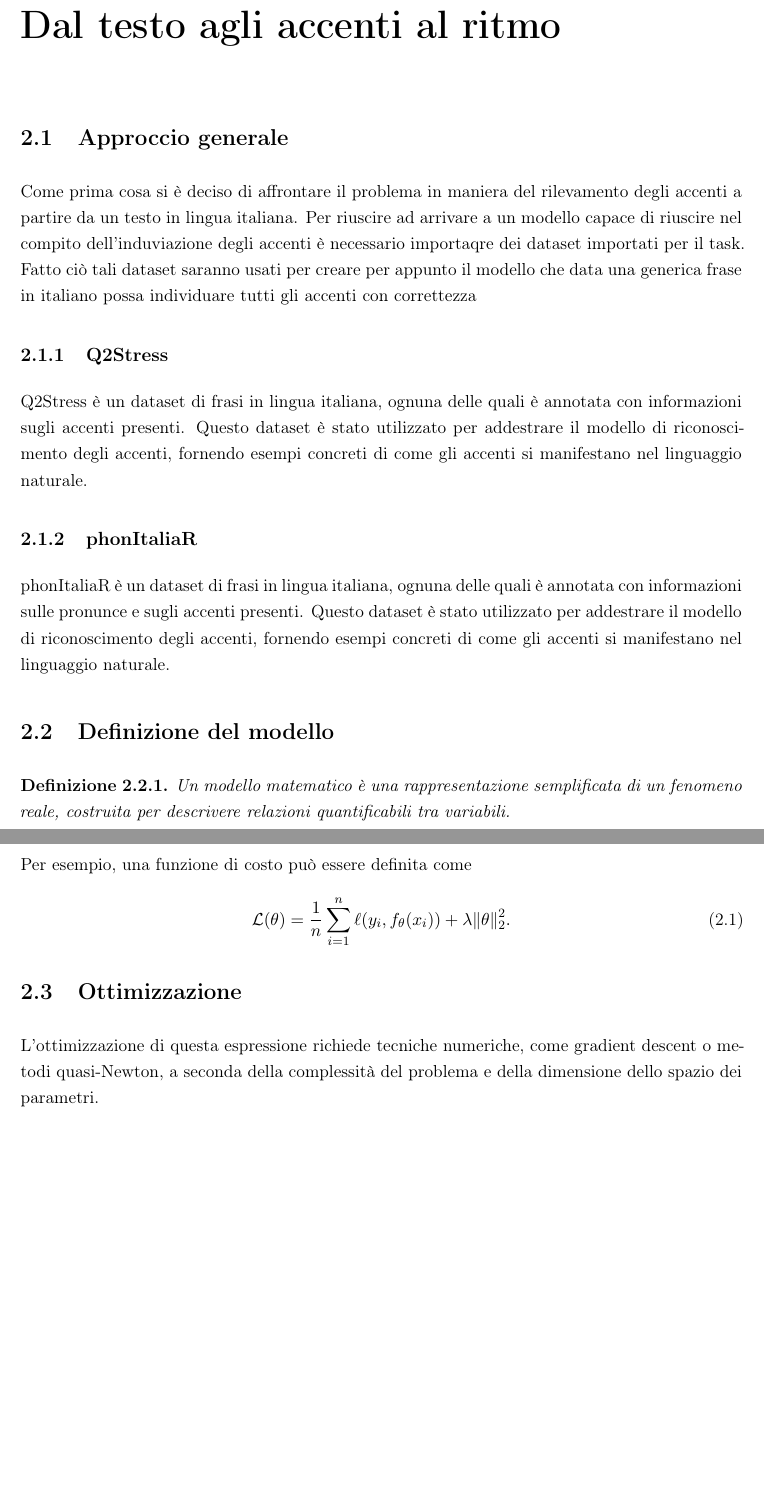
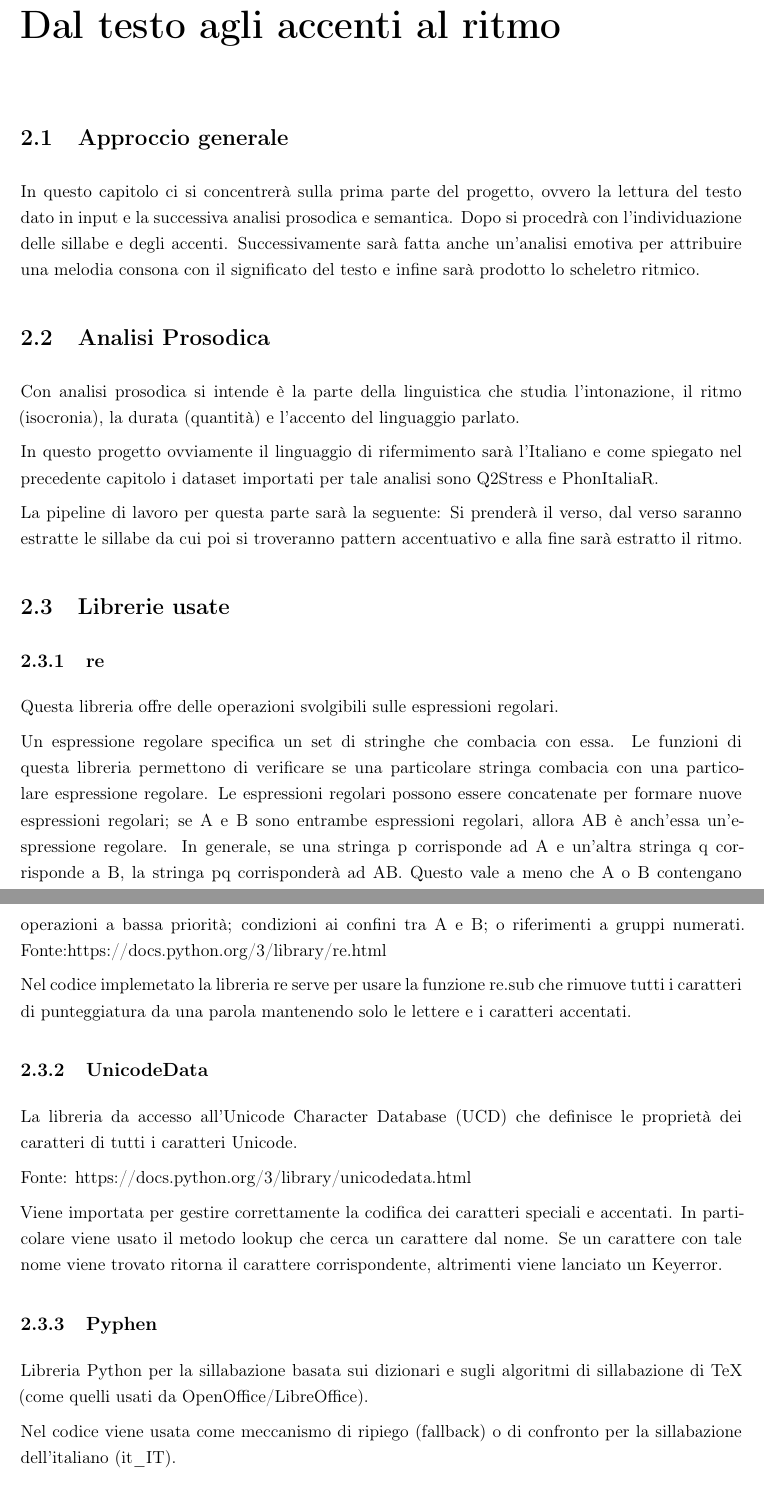
Before and after one commit to RitaTi7/Prosody2Music, a LaTeX document (Relazione/Relazione.tex, which reads Relazione/chapters/02_metodi.tex): two parts of pages 6 and 7 of 10, joined at a grey line, cut so that both start at the same text, the shorter picture padded with empty space. Compiled offline with pdfLaTeX.

Commit message:
vfjfjnfv

```diff
--- a/Relazione/chapters/02_metodi.tex
+++ b/Relazione/chapters/02_metodi.tex
@@ -1,23 +1,36 @@
 \section{Approccio generale}
-Come prima cosa si è deciso di affrontare il problema in maniera del rilevamento degli accenti a partire da un testo in lingua italiana.
-Per riuscire ad arrivare a un modello capace di riuscire nel compito dell'induviazione degli accenti è necessario importaqre dei dataset importati per il task. Fatto ciò tali dataset saranno usati per creare per appunto il modello che data una generica frase in italiano possa individuare tutti gli accenti con correttezza
-\subsection{Q2Stress}
-Q2Stress è un dataset di frasi in lingua italiana, ognuna delle quali è annotata con informazioni sugli accenti presenti. Questo dataset è stato utilizzato per addestrare il modello di riconoscimento degli accenti, fornendo esempi concreti di come gli accenti si manifestano nel linguaggio naturale.
-\subsection{phonItaliaR}
-phonItaliaR è un dataset di frasi in lingua italiana, ognuna delle quali è annotata con informazioni sulle pronunce e sugli accenti presenti. Questo dataset è stato utilizzato per addestrare il modello di riconoscimento degli accenti, fornendo esempi concreti di come gli accenti si manifestano nel linguaggio naturale.
-\section{Definizione del modello}
-\begin{definition}
-Un modello matematico \`e una rappresentazione semplificata di un fenomeno reale, costruita per descrivere relazioni quantificabili tra variabili.
-\end{definition}
+In questo capitolo ci si concentrerà sulla prima parte del progetto, ovvero la lettura del testo dato in input e la successiva analisi prosodica e semantica. Dopo si procedrà con l'individuazione delle sillabe e degli accenti.
+Successivamente sarà fatta anche un'analisi emotiva per attribuire una melodia consona con il significato del testo e infine sarà prodotto lo scheletro ritmico.
+\section{Analisi Prosodica}
+Con analisi prosodica si intende è la parte della linguistica che studia l'intonazione, il ritmo (isocronia), la durata (quantità) e l'accento del linguaggio parlato.
 
-Per esempio, una funzione di costo pu\`o essere definita come
-\begin{equation}
-\mathcal{L}(\theta) = \frac{1}{n} \sum_{i=1}^{n} \ell(y_i, f_\theta(x_i)) + \lambda \|\theta\|_2^2.
-\end{equation}
+In questo progetto ovviamente il linguaggio di rifermimento sarà l'Italiano e come spiegato nel precedente capitolo i dataset importati per tale analisi sono Q2Stress e PhonItaliaR.
 
-\section{Ottimizzazione}
-L'ottimizzazione di questa espressione richiede tecniche numeriche, come gradient descent o metodi quasi-Newton, a seconda della complessit\`a del problema e della dimensione dello spazio dei parametri.
+La pipeline di lavoro per questa parte sarà la seguente: Si prenderà il verso, dal verso saranno estratte le sillabe da cui poi si troveranno pattern accentuativo e alla fine sarà estratto il ritmo.
 
+\section{Librerie usate}
+\subsection{re}
+Questa libreria offre delle operazioni svolgibili sulle espressioni regolari.
+
+Un espressione regolare specifica un set di stringhe che combacia con essa. Le funzioni di questa libreria permettono di verificare se una particolare stringa combacia con una particolare espressione regolare.
+Le espressioni regolari possono essere concatenate per formare nuove espressioni regolari; se A e B sono entrambe espressioni regolari, allora AB è anch'essa un'espressione regolare. In generale, se una stringa p corrisponde ad A e un'altra stringa q corrisponde a B, la stringa pq corrisponderà ad AB. Questo vale a meno che A o B contengano operazioni a bassa priorità; condizioni ai confini tra A e B; o riferimenti a gruppi numerati.
+Fonte:https://docs.python.org/3/library/re.html
+
+Nel codice implemetato la libreria re serve per usare la funzione re.sub che rimuove tutti i caratteri di punteggiatura da una parola mantenendo solo le lettere e i caratteri accentati.
+\subsection{UnicodeData}
+La libreria da accesso all'Unicode Character Database (UCD) che definisce le proprietà dei caratteri di tutti i caratteri Unicode.
+
+Fonte: https://docs.python.org/3/library/unicodedata.html
+
+Viene importata per gestire correttamente la codifica dei caratteri speciali e accentati.
+In particolare viene usato il metodo lookup che cerca un carattere dal nome. Se un carattere con tale nome viene trovato ritorna il carattere corrispondente, altrimenti viene lanciato un Keyerror.
+\subsection{Pyphen}
+Libreria Python per la sillabazione basata sui dizionari e sugli algoritmi di sillabazione di TeX (come quelli usati da OpenOffice/LibreOffice).
+
+Nel codice viene usata come meccanismo di ripiego (fallback) o di confronto per la sillabazione dell'italiano (it\_IT).
+
+\section{Algoritmo}
+L'algoritmo esegue l'analisi prosodica e ritmica di un testo poetico italiano trasformando ogni verso in una sequenza di impulsi temporali. Il processo si articola in quattro fasi consecutive.
 \begin{remark}
 La scelta della funzione di perdita influenza in modo diretto la robustezza del modello rispetto a rumore, outlier e distribuzioni non gaussiane.
 \end{remark}
```
Also changed, not shown: Relazione/Relazione.pdf, 9 other files.
